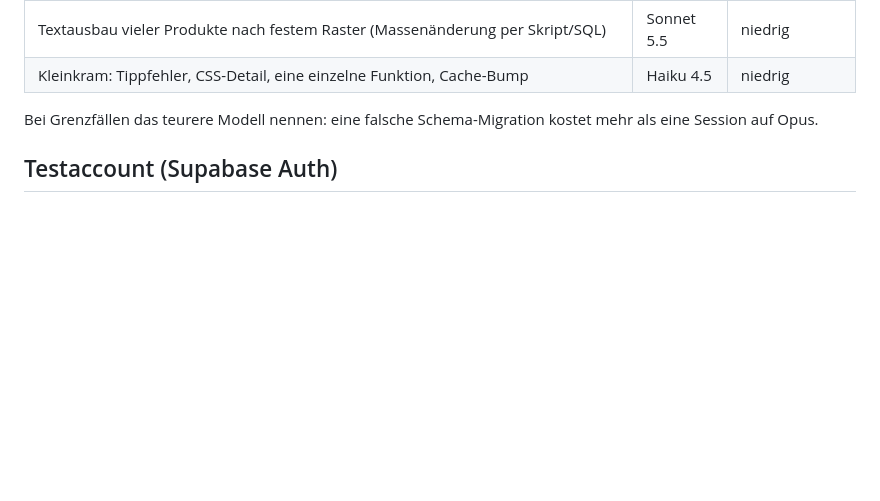
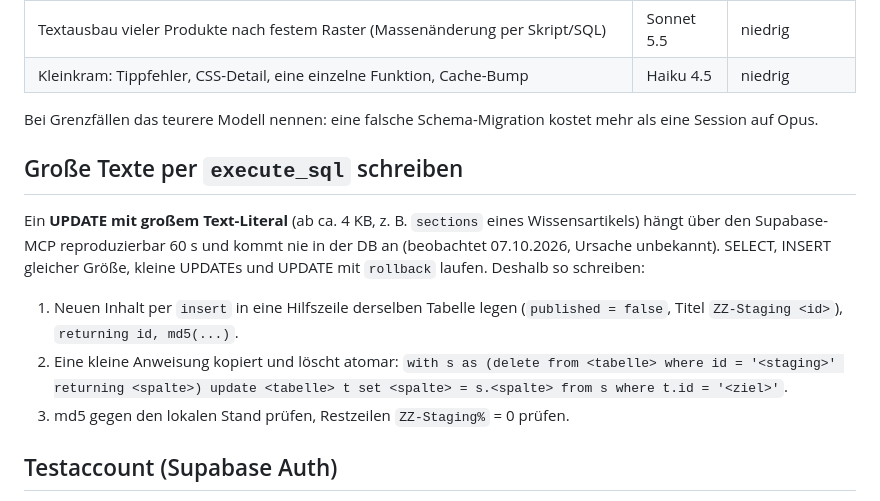
Before and after one commit to ogzhvn/Bartool, a Markdown page: CLAUDE.md, the part around the change. Rendered like a GitHub page; blank space fills up the shorter version.

Commit message:
CLAUDE.md: Umweg für große UPDATEs per execute_sql
Großes UPDATE hängt im Supabase-MCP; Inhalt per INSERT in Hilfszeile, dann atomar kopieren.

Co-Authored-By: Claude Opus 5.5 <noreply@anthropic.com>
Claude-Session: https://claude.ai/code/session_01WEbiWZgHAmsboFem6PtvUS

```diff
--- a/CLAUDE.md
+++ b/CLAUDE.md
@@ -182,6 +182,20 @@ sonst als Faustregel nach Art der Aufgabe, nicht nach Paketnummer:
 Bei Grenzfällen das teurere Modell nennen: eine falsche Schema-Migration kostet
 mehr als eine Session auf Opus.
 
+## Große Texte per `execute_sql` schreiben
+
+Ein **UPDATE mit großem Text-Literal** (ab ca. 4 KB, z. B. `sections` eines
+Wissensartikels) hängt über den Supabase-MCP reproduzierbar 60 s und kommt nie in
+der DB an (beobachtet 07.10.2026, Ursache unbekannt). SELECT, INSERT gleicher
+Größe, kleine UPDATEs und UPDATE mit `rollback` laufen. Deshalb so schreiben:
+
+1. Neuen Inhalt per `insert` in eine Hilfszeile derselben Tabelle legen
+   (`published = false`, Titel `ZZ-Staging <id>`), `returning id, md5(...)`.
+2. Eine kleine Anweisung kopiert und löscht atomar:
+   `with s as (delete from <tabelle> where id = '<staging>' returning <spalte>)
+   update <tabelle> t set <spalte> = s.<spalte> from s where t.id = '<ziel>'`.
+3. md5 gegen den lokalen Stand prüfen, Restzeilen `ZZ-Staging%` = 0 prüfen.
+
 ## Testaccount (Supabase Auth)
 Für Login-/Feature-Tests existiert ein Admin-Testaccount in der Supabase-
 Instanz (Projekt `hwahjjihajgajcnzngwv`). Nicht in Produktionslisten/Bestellungen
```
